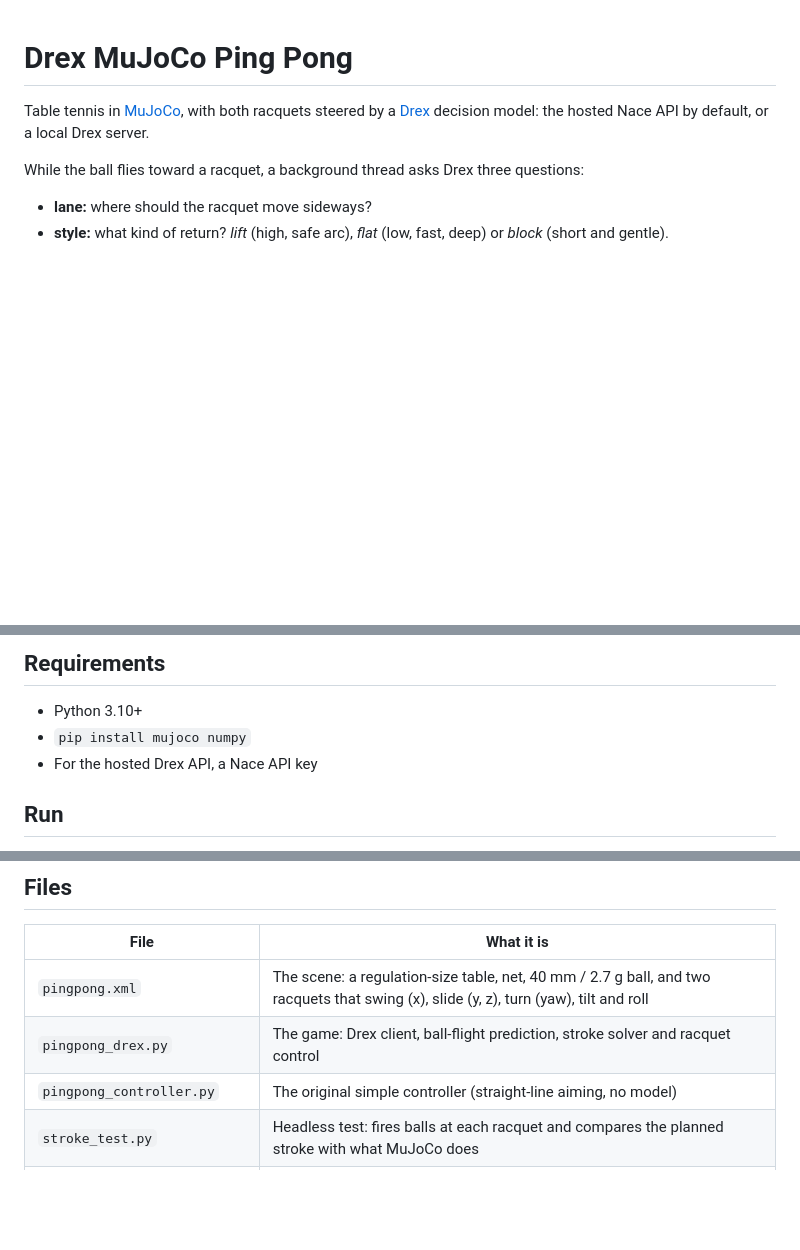
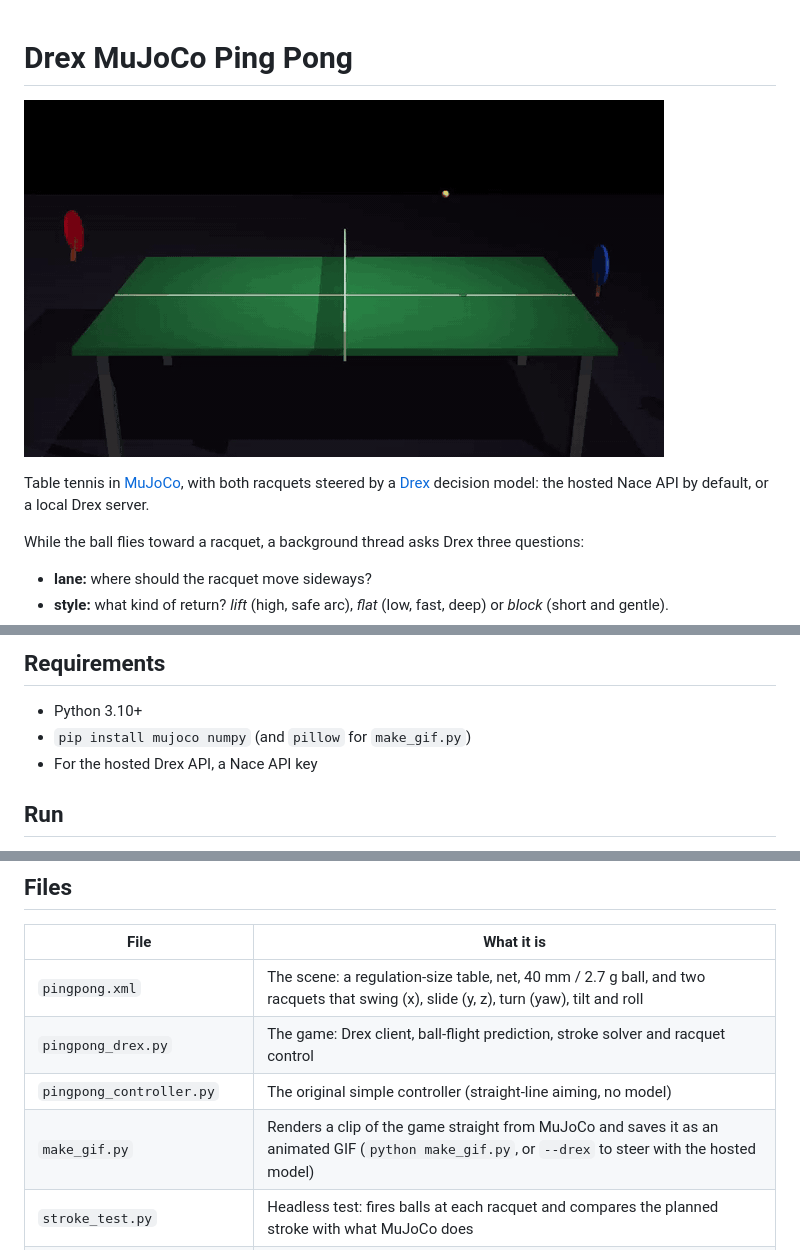
Before and after one commit to aziamimoh/drex-mujoco-ping-pong, a Markdown page: README.md, 3 parts joined by grey strips. GitHub-like rendering; pictures changed too: pingpong.gif (added); blank space fills up the shorter version.

Commit message:
MuJoCo ping pong steered by Drex, with a rally GIF

```diff
--- a/README.md
+++ b/README.md
@@ -1,4 +1,6 @@
 # Drex MuJoCo Ping Pong
+
+![A rally in the simulation](pingpong.gif)
 
 Table tennis in [MuJoCo](https://mujoco.org/), with both racquets steered by a
 [Drex](https://www.nace.ai/) decision model: the hosted Nace API by default, or a local
@@ -22,7 +24,7 @@ available, the racquet falls back to the prediction and a lift.
 ## Requirements
 
 - Python 3.10+
-- `pip install mujoco numpy`
+- `pip install mujoco numpy` (and `pillow` for `make_gif.py`)
 - For the hosted Drex API, a Nace API key
 
 ## Run
@@ -61,6 +63,7 @@ speed, and `--quiet`.
 | `pingpong.xml` | The scene: a regulation-size table, net, 40 mm / 2.7 g ball, and two racquets that swing (x), slide (y, z), turn (yaw), tilt and roll |
 | `pingpong_drex.py` | The game: Drex client, ball-flight prediction, stroke solver and racquet control |
 | `pingpong_controller.py` | The original simple controller (straight-line aiming, no model) |
+| `make_gif.py` | Renders a clip of the game straight from MuJoCo and saves it as an animated GIF (`python make_gif.py`, or `--drex` to steer with the hosted model) |
 | `stroke_test.py` | Headless test: fires balls at each racquet and compares the planned stroke with what MuJoCo does |
 | `bounce_test.py` | Headless test: measures ball bounce restitution for several contact settings |
 | `debug.py`, `test_simulation.py` | Small checks that the model loads and the ball bounces |
```
Also changed, not shown: 2 other files.
